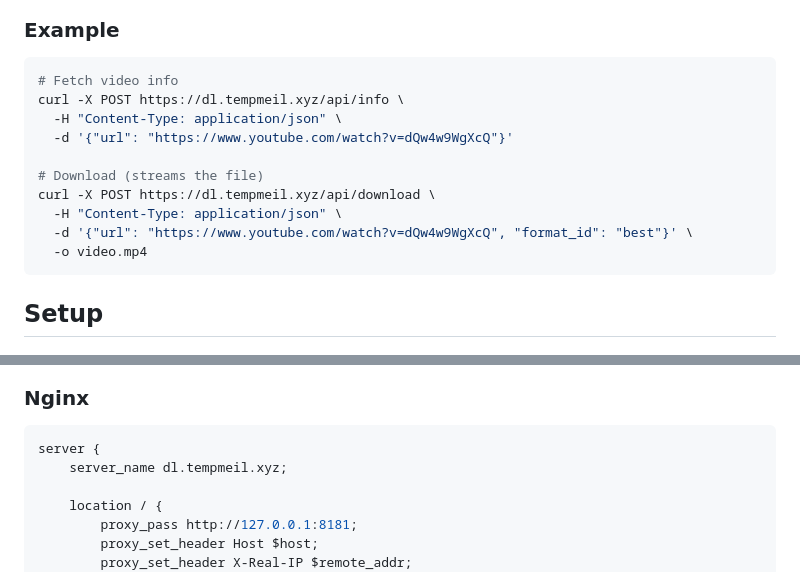
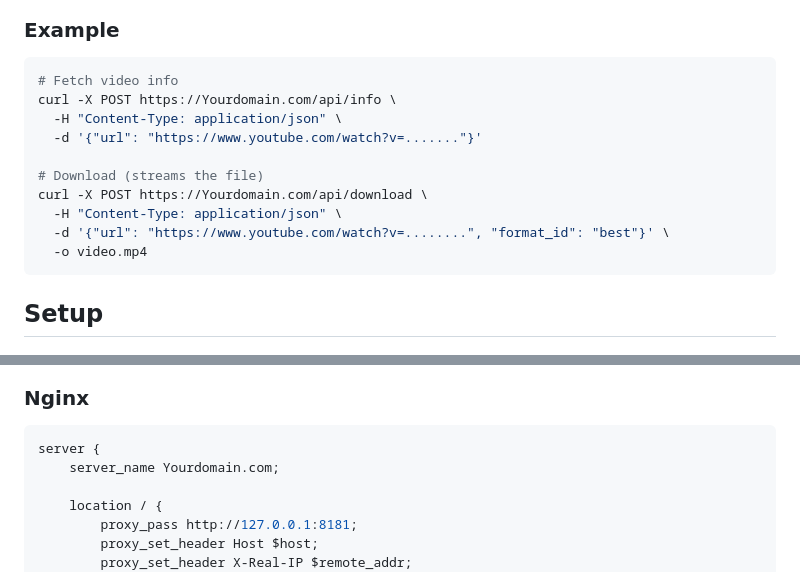
Before and after one commit to Poeroro/mediadl, a Markdown page: README.md, 2 parts joined by grey strips. Drawn GitHub-style.

````diff
--- a/README.md
+++ b/README.md
@@ -44,14 +44,14 @@ DELETE /api/cookies     — remove uploaded cookies
 
 ```bash
 # Fetch video info
-curl -X POST https://dl.tempmeil.xyz/api/info \
+curl -X POST https://Yourdomain.com/api/info \
   -H "Content-Type: application/json" \
-  -d '{"url": "https://www.youtube.com/watch?v=dQw4w9WgXcQ"}'
+  -d '{"url": "https://www.youtube.com/watch?v=......."}'
 
 # Download (streams the file)
-curl -X POST https://dl.tempmeil.xyz/api/download \
+curl -X POST https://Yourdomain.com/api/download \
   -H "Content-Type: application/json" \
-  -d '{"url": "https://www.youtube.com/watch?v=dQw4w9WgXcQ", "format_id": "best"}' \
+  -d '{"url": "https://www.youtube.com/watch?v=........", "format_id": "best"}' \
   -o video.mp4
 ```
 
@@ -87,7 +87,7 @@ sudo systemctl enable --now mediadl
 
 ```nginx
 server {
-    server_name dl.tempmeil.xyz;
+    server_name Yourdomain.com;
 
     location / {
         proxy_pass http://127.0.0.1:8181;
````
